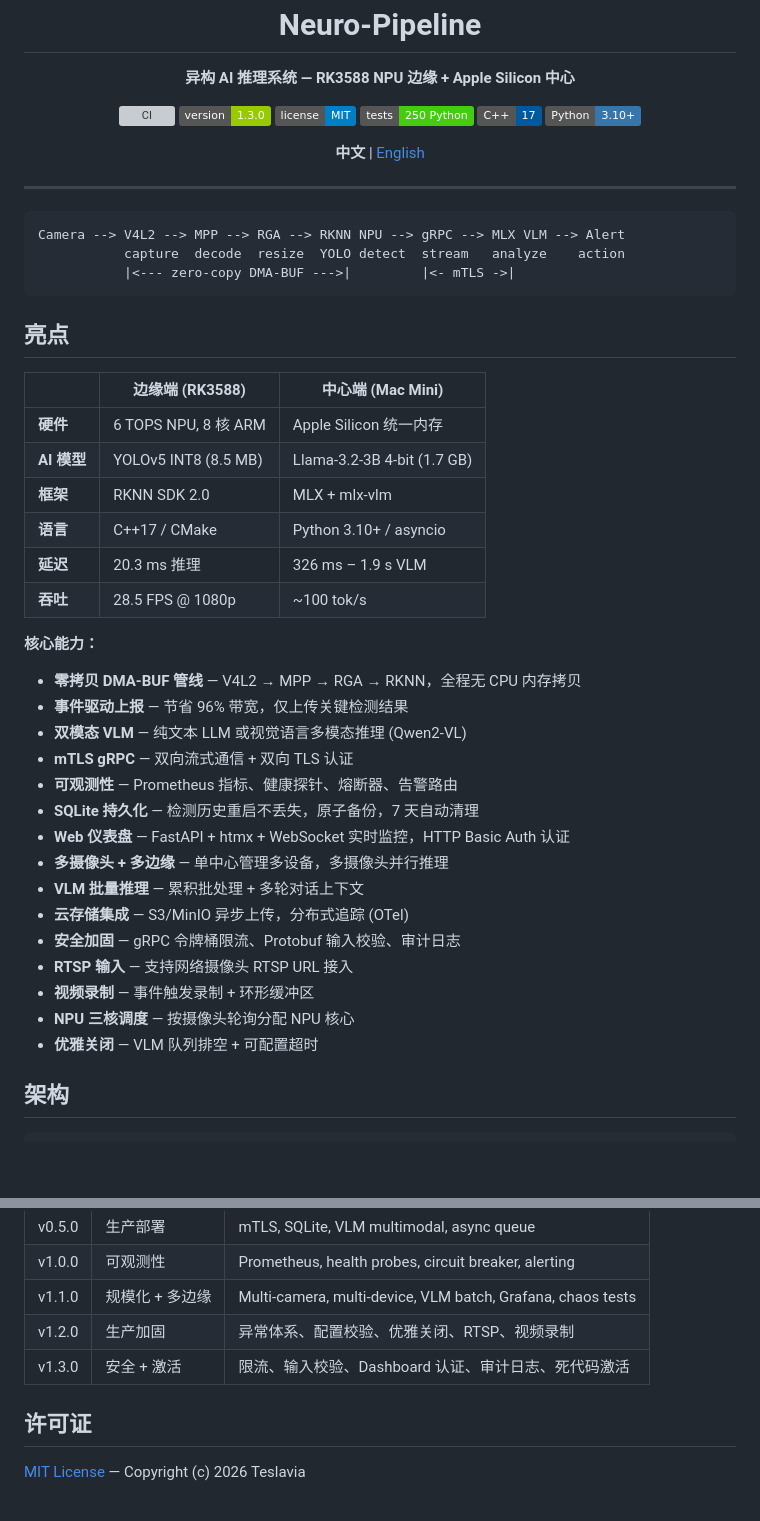
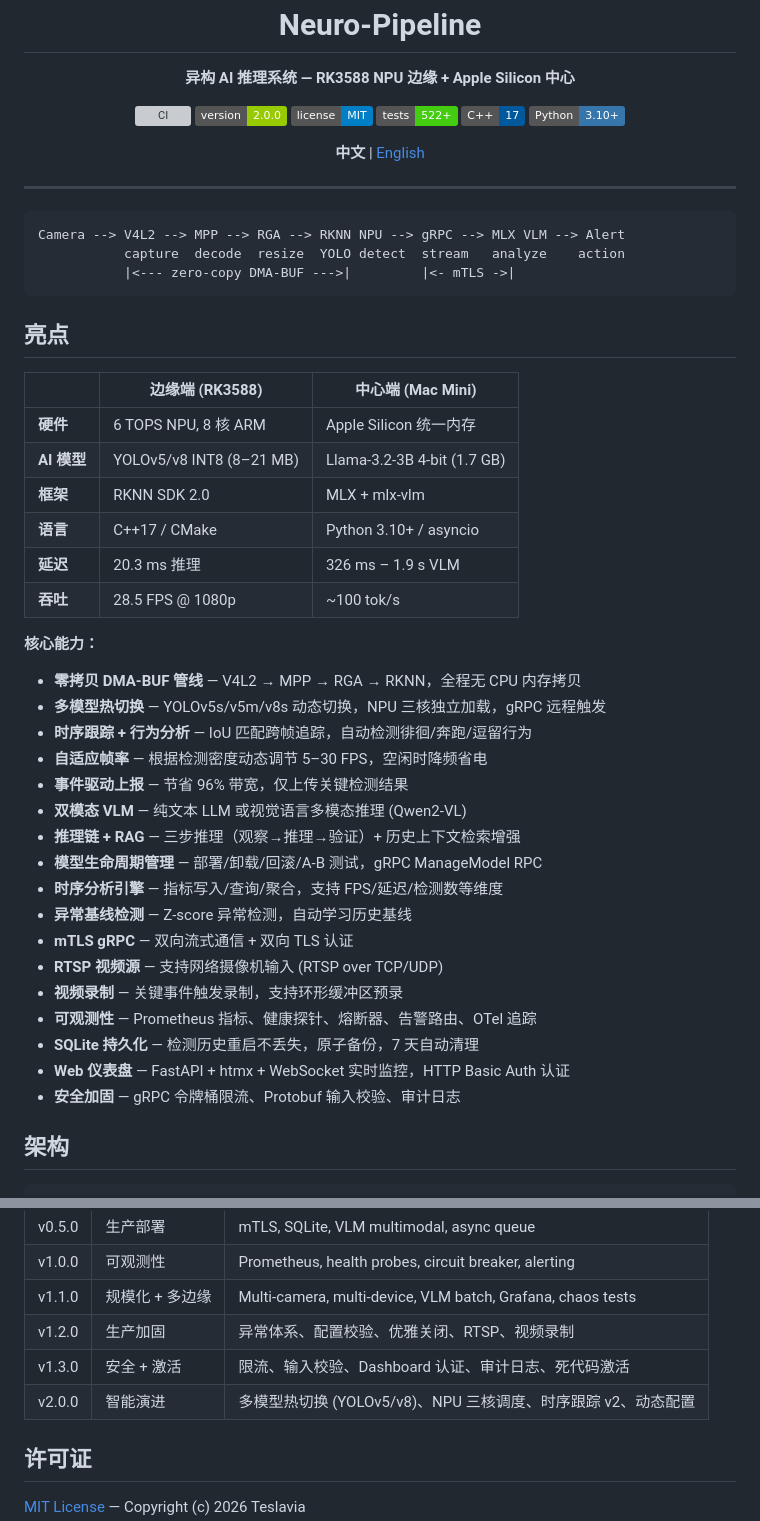
Before and after one commit to teslavia/Neuro-Pipeline, a Markdown page: README.md, 2 parts joined by grey strips. GitHub-like rendering; badges without logos; blank space fills up the shorter version; grey boxes are pictures that could not be loaded.

```diff
--- a/README.md
+++ b/README.md
@@ -6,9 +6,9 @@
 
 <p align="center">
   <a href="https://github.com/teslavia/Neuro-Pipeline/actions"><img src="https://github.com/teslavia/Neuro-Pipeline/actions/workflows/ci.yml/badge.svg" alt="CI"></a>
-  <img src="https://img.shields.io/badge/version-1.3.0-green.svg" alt="Version">
+  <img src="https://img.shields.io/badge/version-2.0.0-green.svg" alt="Version">
   <img src="https://img.shields.io/badge/license-MIT-blue.svg" alt="License">
-  <img src="https://img.shields.io/badge/tests-250_Python-brightgreen.svg" alt="Tests">
+  <img src="https://img.shields.io/badge/tests-522+-brightgreen.svg" alt="Tests">
   <img src="https://img.shields.io/badge/C%2B%2B-17-00599C.svg?logo=cplusplus&logoColor=white" alt="C++17">
   <img src="https://img.shields.io/badge/Python-3.10%2B-3776AB.svg?logo=python&logoColor=white" alt="Python">
 </p>
@@ -30,7 +30,7 @@ Camera --> V4L2 --> MPP --> RGA --> RKNN NPU --> gRPC --> MLX VLM --> Alert
 | | 边缘端 (RK3588) | 中心端 (Mac Mini) |
 |---|---|---|
 | **硬件** | 6 TOPS NPU, 8 核 ARM | Apple Silicon 统一内存 |
-| **AI 模型** | YOLOv5 INT8 (8.5 MB) | Llama-3.2-3B 4-bit (1.7 GB) |
+| **AI 模型** | YOLOv5/v8 INT8 (8–21 MB) | Llama-3.2-3B 4-bit (1.7 GB) |
 | **框架** | RKNN SDK 2.0 | MLX + mlx-vlm |
 | **语言** | C++17 / CMake | Python 3.10+ / asyncio |
 | **延迟** | 20.3 ms 推理 | 326 ms – 1.9 s VLM |
@@ -38,20 +38,22 @@ Camera --> V4L2 --> MPP --> RGA --> RKNN NPU --> gRPC --> MLX VLM --> Alert
 
 **核心能力：**
 - **零拷贝 DMA-BUF 管线** — V4L2 → MPP → RGA → RKNN，全程无 CPU 内存拷贝
+- **多模型热切换** — YOLOv5s/v5m/v8s 动态切换，NPU 三核独立加载，gRPC 远程触发
+- **时序跟踪 + 行为分析** — IoU 匹配跨帧追踪，自动检测徘徊/奔跑/逗留行为
+- **自适应帧率** — 根据检测密度动态调节 5–30 FPS，空闲时降频省电
 - **事件驱动上报** — 节省 96% 带宽，仅上传关键检测结果
 - **双模态 VLM** — 纯文本 LLM 或视觉语言多模态推理 (Qwen2-VL)
+- **推理链 + RAG** — 三步推理（观察→推理→验证）+ 历史上下文检索增强
+- **模型生命周期管理** — 部署/卸载/回滚/A-B 测试，gRPC ManageModel RPC
+- **时序分析引擎** — 指标写入/查询/聚合，支持 FPS/延迟/检测数等维度
+- **异常基线检测** — Z-score 异常检测，自动学习历史基线
 - **mTLS gRPC** — 双向流式通信 + 双向 TLS 认证
-- **可观测性** — Prometheus 指标、健康探针、熔断器、告警路由
+- **RTSP 视频源** — 支持网络摄像机输入 (RTSP over TCP/UDP)
+- **视频录制** — 关键事件触发录制，支持环形缓冲区预录
+- **可观测性** — Prometheus 指标、健康探针、熔断器、告警路由、OTel 追踪
 - **SQLite 持久化** — 检测历史重启不丢失，原子备份，7 天自动清理
 - **Web 仪表盘** — FastAPI + htmx + WebSocket 实时监控，HTTP Basic Auth 认证
-- **多摄像头 + 多边缘** — 单中心管理多设备，多摄像头并行推理
-- **VLM 批量推理** — 累积批处理 + 多轮对话上下文
-- **云存储集成** — S3/MinIO 异步上传，分布式追踪 (OTel)
 - **安全加固** — gRPC 令牌桶限流、Protobuf 输入校验、审计日志
-- **RTSP 输入** — 支持网络摄像头 RTSP URL 接入
-- **视频录制** — 事件触发录制 + 环形缓冲区
-- **NPU 三核调度** — 按摄像头轮询分配 NPU 核心
-- **优雅关闭** — VLM 队列排空 + 可配置超时
 
 ## 架构
 
@@ -233,6 +246,7 @@ neuro-pipeline/
 | v1.1.0 | 规模化 + 多边缘 | Multi-camera, multi-device, VLM batch, Grafana, chaos tests |
 | v1.2.0 | 生产加固 | 异常体系、配置校验、优雅关闭、RTSP、视频录制 |
 | v1.3.0 | 安全 + 激活 | 限流、输入校验、Dashboard 认证、审计日志、死代码激活 |
+| v2.0.0 | 智能演进 | 多模型热切换 (YOLOv5/v8)、NPU 三核调度、时序跟踪 v2、动态配置 |
 
 ## 许可证
 
```
Also changed, not shown: other parts of README.md (+24 -13 lines), README_EN.md (+39 -25 lines).
